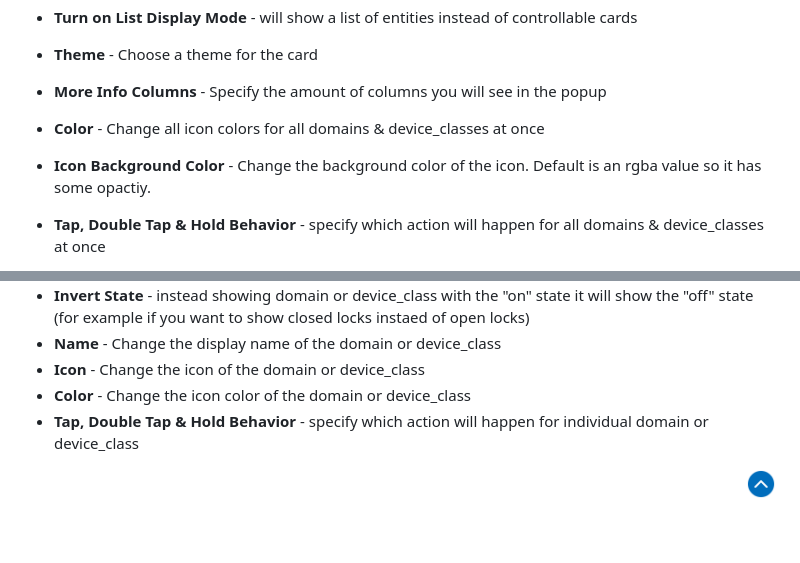
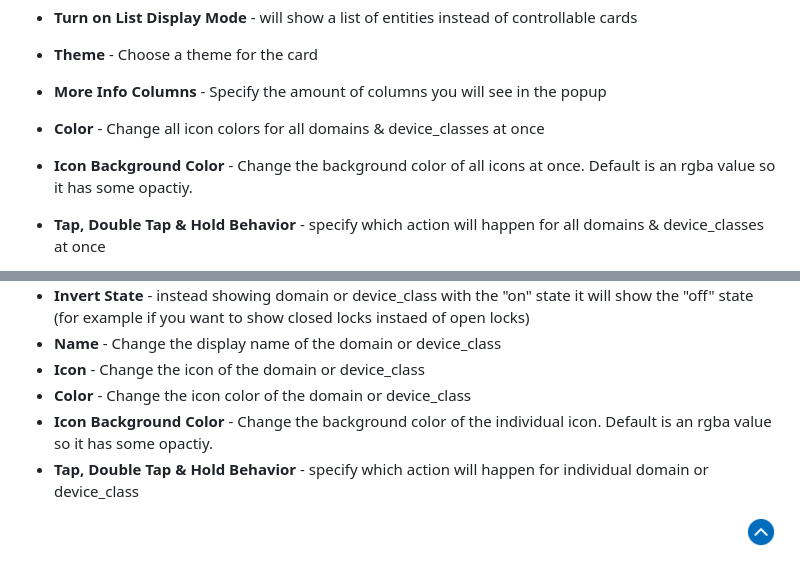
Before and after one commit to xBourner/status-card, a Markdown page: README.md, 2 parts joined by grey strips. GitHub-like rendering; folded sections open; blank space fills up the shorter version.

```diff
--- a/README.md
+++ b/README.md
@@ -104,7 +104,7 @@ The card needs to work with your areas so you need to assign your relevant devic
 - **Theme** - Choose a theme for the card
 - **More Info Columns** - Specify the amount of columns you will see in the popup
 - **Color** - Change all icon colors for all domains & device_classes at once
-- **Icon Background Color** - Change the background color of the icon. Default is an rgba value so it has some opactiy.
+- **Icon Background Color** - Change the background color of all icons at once. Default is an rgba value so it has some opactiy.
 - **Tap, Double Tap & Hold Behavior** - specify which action will happen for all domains & device_classes at once
 
 - **Hide content name** - will hide all names from domains & device_classes and person entities
@@ -147,6 +147,7 @@ The card needs to work with your areas so you need to assign your relevant devic
 - **Name** - Change the display name of the domain or device_class
 - **Icon** - Change the icon of the domain or device_class
 - **Color** - Change the icon color of the domain or device_class
+- **Icon Background Color** - Change the background color of the individual icon. Default is an rgba value so it has some opactiy.
 - **Tap, Double Tap & Hold Behavior** - specify which action will happen for individual domain or device_class
 
 <p align="right">
```
